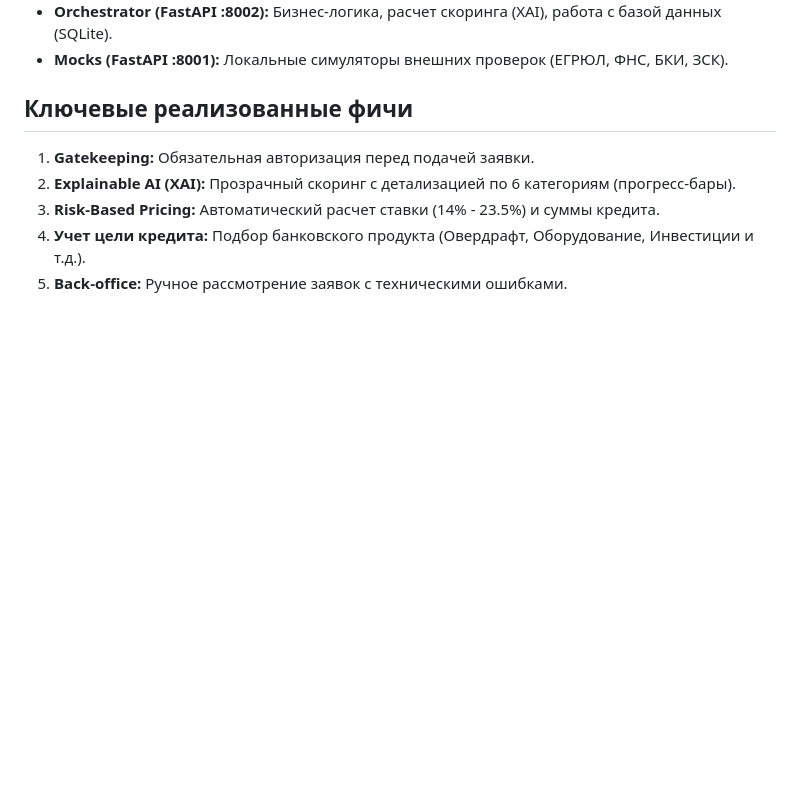
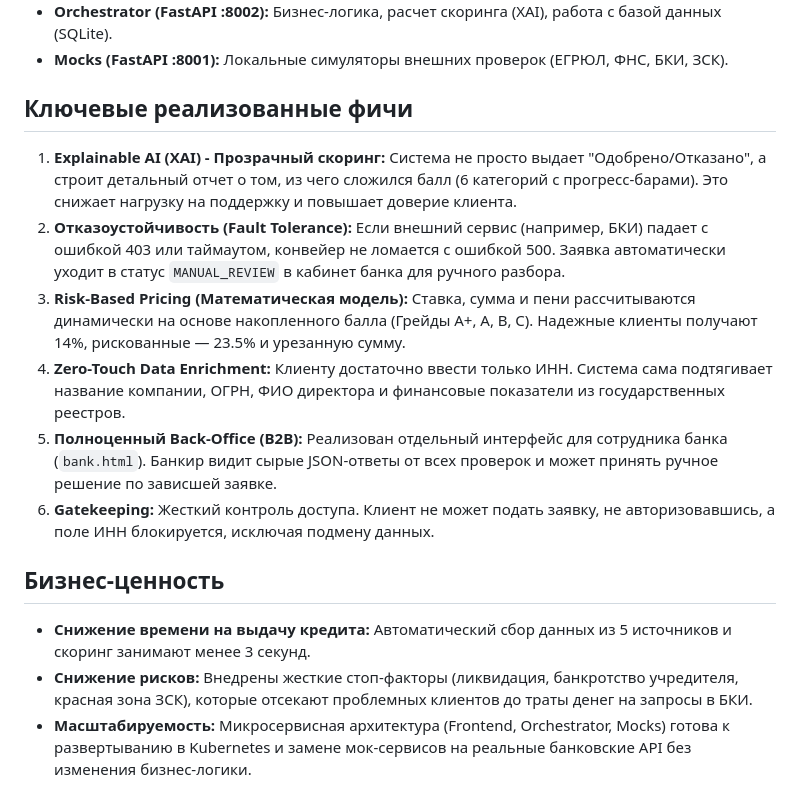
Before and after one commit to MaximusEmpereous482/Smart-credit-account-for-entrepreneurs, a Markdown page: README.md, the part around the change. Drawn GitHub-style; blank space fills up the shorter version.

```diff
--- a/README.md
+++ b/README.md
@@ -40,8 +40,14 @@ docker compose up --build -d
 
 ## Ключевые реализованные фичи
 
-1. **Gatekeeping:** Обязательная авторизация перед подачей заявки.
-2. **Explainable AI (XAI):** Прозрачный скоринг с детализацией по 6 категориям (прогресс-бары).
-3. **Risk-Based Pricing:** Автоматический расчет ставки (14% - 23.5%) и суммы кредита.
-4. **Учет цели кредита:** Подбор банковского продукта (Овердрафт, Оборудование, Инвестиции и т.д.).
-5. **Back-office:** Ручное рассмотрение заявок с техническими ошибками.
+1. **Explainable AI (XAI) - Прозрачный скоринг:** Система не просто выдает "Одобрено/Отказано", а строит детальный отчет о том, из чего сложился балл (6 категорий с прогресс-барами). Это снижает нагрузку на поддержку и повышает доверие клиента.
+2. **Отказоустойчивость (Fault Tolerance):** Если внешний сервис (например, БКИ) падает с ошибкой 403 или таймаутом, конвейер не ломается с ошибкой 500. Заявка автоматически уходит в статус `MANUAL_REVIEW` в кабинет банка для ручного разбора.
+3. **Risk-Based Pricing (Математическая модель):** Ставка, сумма и пени рассчитываются динамически на основе накопленного балла (Грейды A+, A, B, C). Надежные клиенты получают 14%, рискованные — 23.5% и урезанную сумму.
+4. **Zero-Touch Data Enrichment:** Клиенту достаточно ввести только ИНН. Система сама подтягивает название компании, ОГРН, ФИО директора и финансовые показатели из государственных реестров.
+5. **Полноценный Back-Office (B2B):** Реализован отдельный интерфейс для сотрудника банка (`bank.html`). Банкир видит сырые JSON-ответы от всех проверок и может принять ручное решение по зависшей заявке.
+6. **Gatekeeping:** Жесткий контроль доступа. Клиент не может подать заявку, не авторизовавшись, а поле ИНН блокируется, исключая подмену данных.
+
+## Бизнес-ценность
+* **Снижение времени на выдачу кредита:** Автоматический сбор данных из 5 источников и скоринг занимают менее 3 секунд.
+* **Снижение рисков:** Внедрены жесткие стоп-факторы (ликвидация, банкротство учредителя, красная зона ЗСК), которые отсекают проблемных клиентов до траты денег на запросы в БКИ.
+* **Масштабируемость:** Микросервисная архитектура (Frontend, Orchestrator, Mocks) готова к развертыванию в Kubernetes и замене мок-сервисов на реальные банковские API без изменения бизнес-логики.
```
